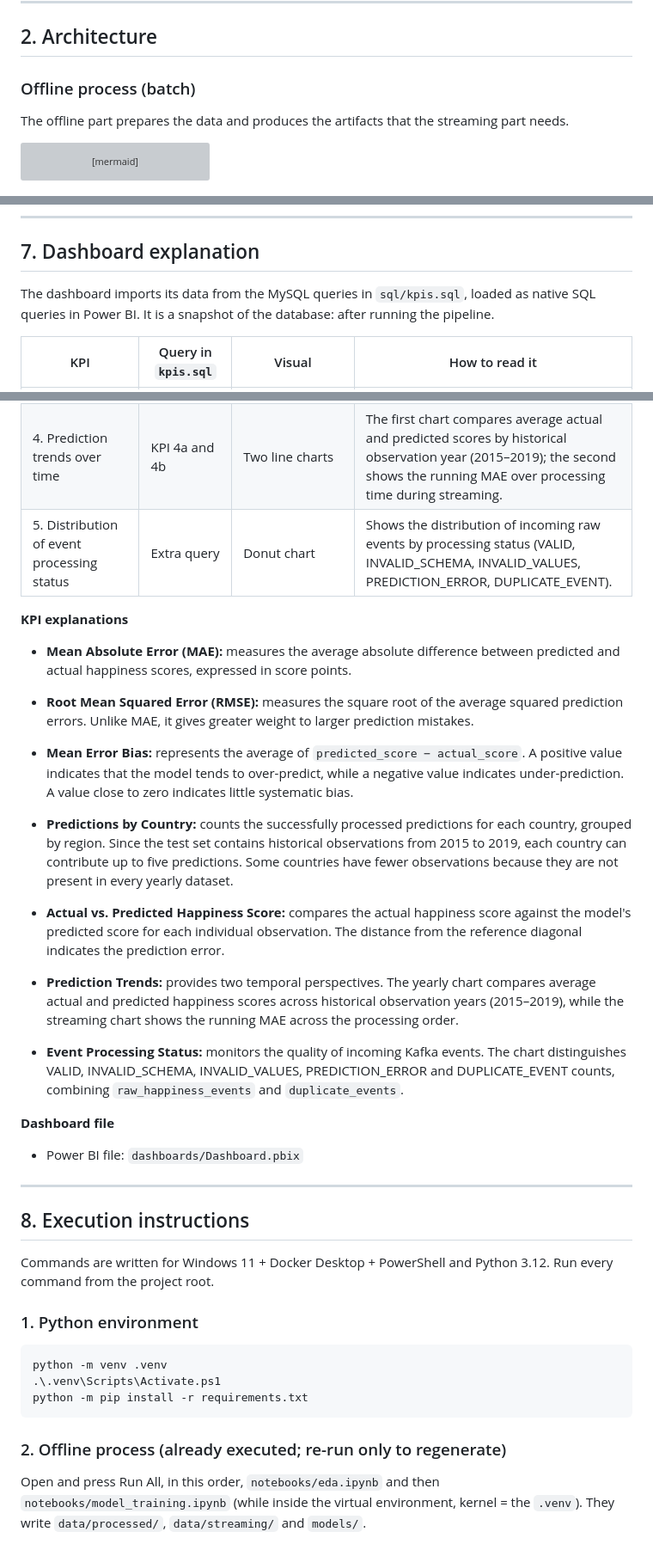
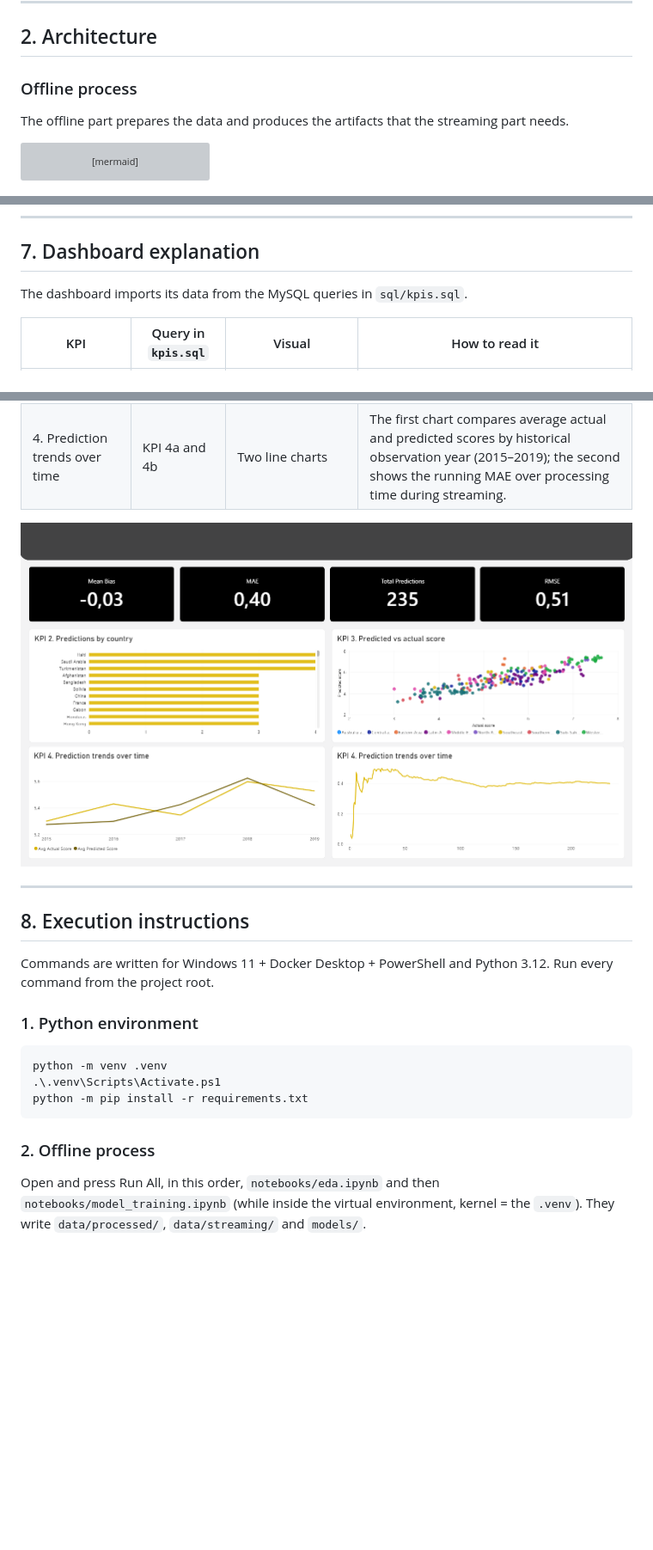
Before and after one commit to Bl4ck-Grimoire/Workshop-3, a Markdown page: README.md, 3 parts joined by grey strips. Shown at 86% size. Drawn GitHub-style; pictures changed too: dashboards/screenshots/Dashboard.png (added); blank space fills up the shorter version; grey boxes are pictures that could not be loaded.

Commit message:
Project documentation

````diff
--- a/README.md
+++ b/README.md
@@ -32,7 +32,7 @@ This project turns a classic batch ETL into an event-driven streaming pipeline t
 
 ## 2. Architecture
 
-### Offline process (batch)
+### Offline process
 
 The offline part prepares the data and produces the artifacts that the streaming part needs.
 
@@ -290,7 +290,7 @@ erDiagram
 
 ## 7. Dashboard explanation
 
-The dashboard imports its data from the MySQL queries in `sql/kpis.sql`, loaded as native SQL queries in Power BI. It is a snapshot of the database: after running the pipeline.
+The dashboard imports its data from the MySQL queries in `sql/kpis.sql`.
 
 | KPI | Query in `kpis.sql` | Visual | How to read it |
 |---|---|---|---|
@@ -298,27 +298,8 @@ The dashboard imports its data from the MySQL queries in `sql/kpis.sql`, loaded
 | 2. Predictions by country | KPI 2 | Horizontal bar chart | Shows the number of test-set predictions for each country, with region, country-level MAE and average actual and predicted scores. |
 | 3. Predicted vs actual score | KPI 3 | Scatter plot | Each point represents an individual country-year prediction. Points closer to the reference diagonal indicate more accurate predictions. |
 | 4. Prediction trends over time | KPI 4a and 4b | Two line charts | The first chart compares average actual and predicted scores by historical observation year (2015–2019); the second shows the running MAE over processing time during streaming. |
-| 5. Distribution of event processing status | Extra query | Donut chart | Shows the distribution of incoming raw events by processing status (VALID, INVALID_SCHEMA, INVALID_VALUES, PREDICTION_ERROR, DUPLICATE_EVENT). |
 
-**KPI explanations**
-
-- **Mean Absolute Error (MAE):** measures the average absolute difference between predicted and actual happiness scores, expressed in score points.
-
-- **Root Mean Squared Error (RMSE):** measures the square root of the average squared prediction errors. Unlike MAE, it gives greater weight to larger prediction mistakes.
-
-- **Mean Error Bias:** represents the average of `predicted_score − actual_score`. A positive value indicates that the model tends to over-predict, while a negative value indicates under-prediction. A value close to zero indicates little systematic bias.
-
-- **Predictions by Country:** counts the successfully processed predictions for each country, grouped by region. Since the test set contains historical observations from 2015 to 2019, each country can contribute up to five predictions. Some countries have fewer observations because they are not present in every yearly dataset.
-
-- **Actual vs. Predicted Happiness Score:** compares the actual happiness score against the model's predicted score for each individual observation. The distance from the reference diagonal indicates the prediction error.
-
-- **Prediction Trends:** provides two temporal perspectives. The yearly chart compares average actual and predicted happiness scores across historical observation years (2015–2019), while the streaming chart shows the running MAE across the processing order.
-
-- **Event Processing Status:** monitors the quality of incoming Kafka events. The chart distinguishes VALID, INVALID_SCHEMA, INVALID_VALUES, PREDICTION_ERROR and DUPLICATE_EVENT counts, combining `raw_happiness_events` and `duplicate_events`.
-
-**Dashboard file**
-
-- Power BI file: `dashboards/Dashboard.pbix`
+![Dahsboard](dashboards/screenshots/Dashboard.png)
 
 ---
 
@@ -334,7 +315,7 @@ python -m venv .venv
 python -m pip install -r requirements.txt
 ```
 
-### 2. Offline process (already executed; re-run only to regenerate)
+### 2. Offline process
 
 Open and press Run All, in this order, `notebooks/eda.ipynb` and then `notebooks/model_training.ipynb` (while inside the virtual environment, kernel = the `.venv`). They write `data/processed/`, `data/streaming/` and `models/`.
 
````
Also changed, not shown: other parts of README.md (+0 -4 lines).
